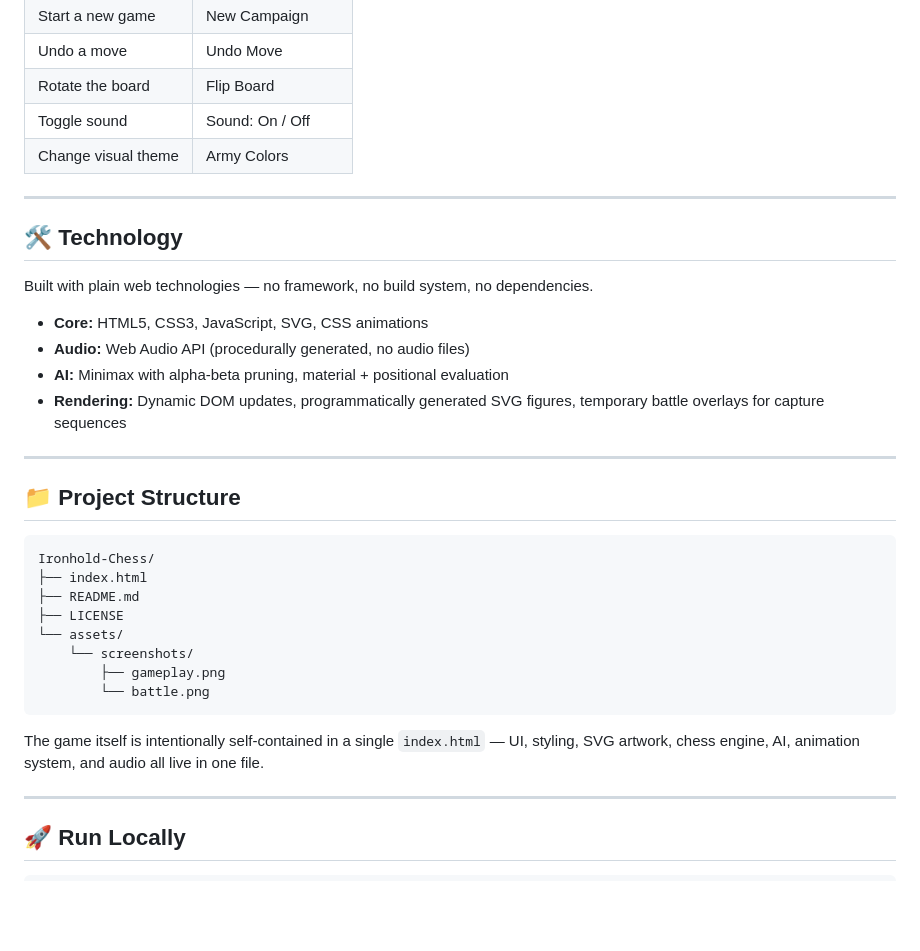
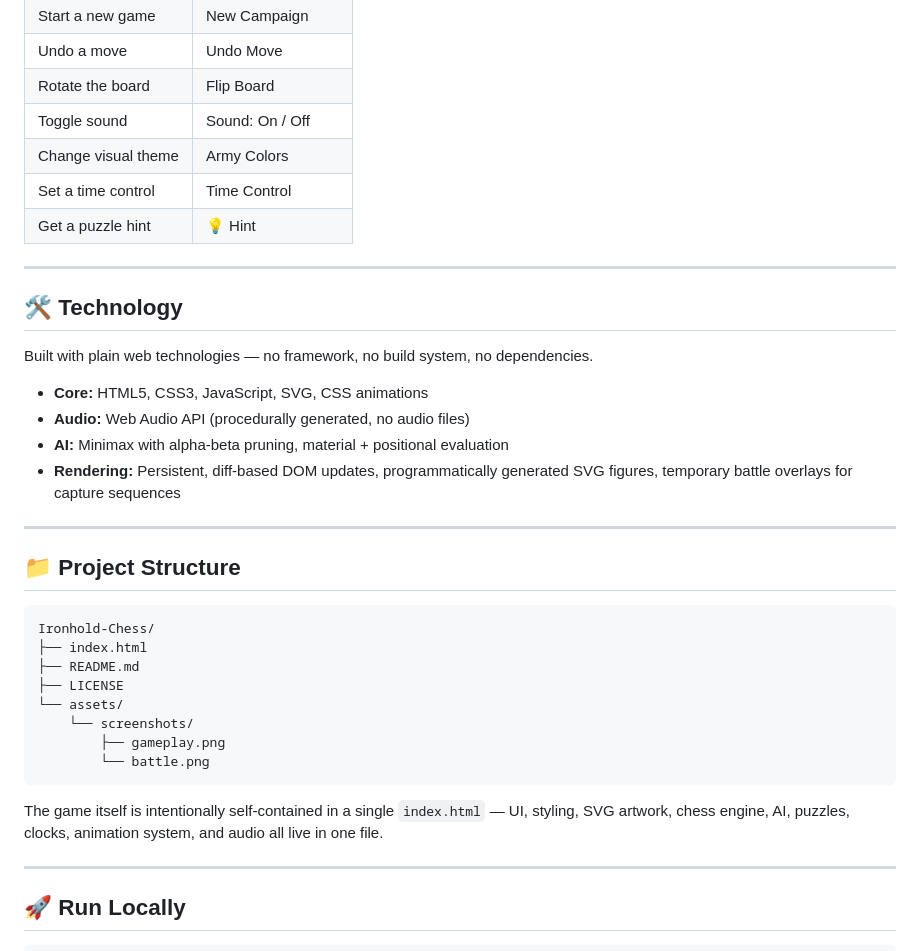
Before and after one commit to adithyanhp/Ironhold-Chess, a Markdown page: README.md, the part around one of its changes. Drawn GitHub-style; blank space fills up the shorter version.

````diff
--- a/README.md
+++ b/README.md
@@ -142,6 +172,8 @@ Checkmate, stalemate, and draw are all detected and announced with a dedicated b
 | Rotate the board    | Flip Board           |
 | Toggle sound        | Sound: On / Off      |
 | Change visual theme | Army Colors          |
+| Set a time control  | Time Control         |
+| Get a puzzle hint   | 💡 Hint               |
 
 ---
 
@@ -152,7 +184,7 @@ Built with plain web technologies — no framework, no build system, no dependen
 - **Core:** HTML5, CSS3, JavaScript, SVG, CSS animations
 - **Audio:** Web Audio API (procedurally generated, no audio files)
 - **AI:** Minimax with alpha-beta pruning, material + positional evaluation
-- **Rendering:** Dynamic DOM updates, programmatically generated SVG figures, temporary battle overlays for capture sequences
+- **Rendering:** Persistent, diff-based DOM updates, programmatically generated SVG figures, temporary battle overlays for capture sequences
 
 ---
 
@@ -169,7 +201,7 @@ Ironhold-Chess/
         └── battle.png
 ```
 
-The game itself is intentionally self-contained in a single `index.html` — UI, styling, SVG artwork, chess engine, AI, animation system, and audio all live in one file.
+The game itself is intentionally self-contained in a single `index.html` — UI, styling, SVG artwork, chess engine, AI, puzzles, clocks, animation system, and audio all live in one file.
 
 ---
 
````
Also changed, not shown: other parts of README.md (+58 -28 lines).
